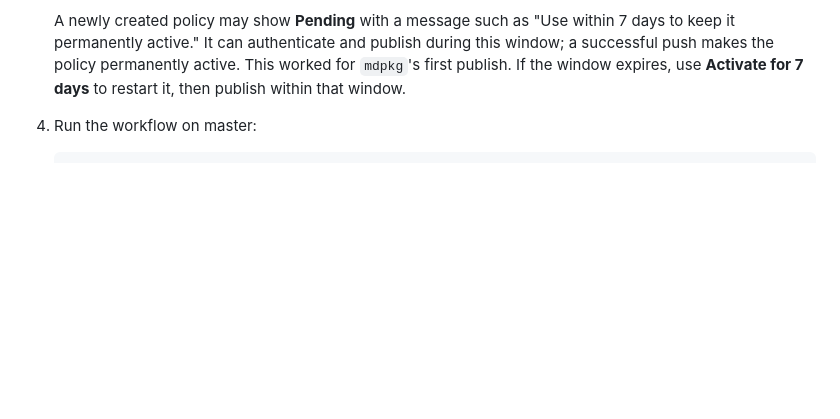
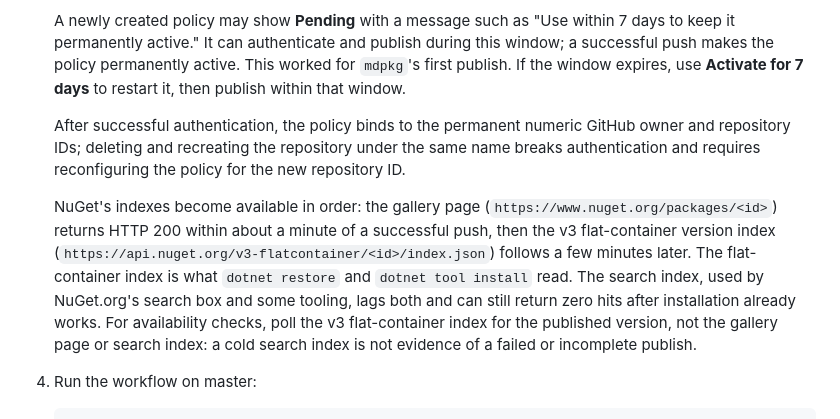
Before and after one commit to michal-ciechan/markdown-package, a Markdown page: docs/releases/mdpkg.md, the part around the change. GitHub-like rendering; blank space fills up the shorter version.

Commit message:
docs: explain NuGet index lag and policy GitHub ID binding

````diff
--- a/docs/releases/mdpkg.md
+++ b/docs/releases/mdpkg.md
@@ -41,6 +41,22 @@ does not establish NuGet.org availability. Library publication is CARD-0039.
    this window; a successful push makes the policy permanently active. This worked
    for `mdpkg`'s first publish. If the window expires, use **Activate for 7 days**
    to restart it, then publish within that window.
+
+   After successful authentication, the policy binds to the permanent numeric
+   GitHub owner and repository IDs; deleting and recreating the repository under
+   the same name breaks authentication and requires reconfiguring the policy for
+   the new repository ID.
+
+   NuGet's indexes become available in order: the gallery page
+   (`https://www.nuget.org/packages/<id>`) returns HTTP 200 within about a minute
+   of a successful push, then the v3 flat-container version index
+   (`https://api.nuget.org/v3-flatcontainer/<id>/index.json`) follows a few minutes
+   later. The flat-container index is what `dotnet restore` and `dotnet tool install`
+   read. The search index, used by NuGet.org's search box and some tooling, lags
+   both and can still return zero hits after installation already works. For
+   availability checks, poll the v3 flat-container index for the published version,
+   not the gallery page or search index: a cold search index is not evidence of a
+   failed or incomplete publish.
 4. Run the workflow on master:
 
    ```powershell
````
